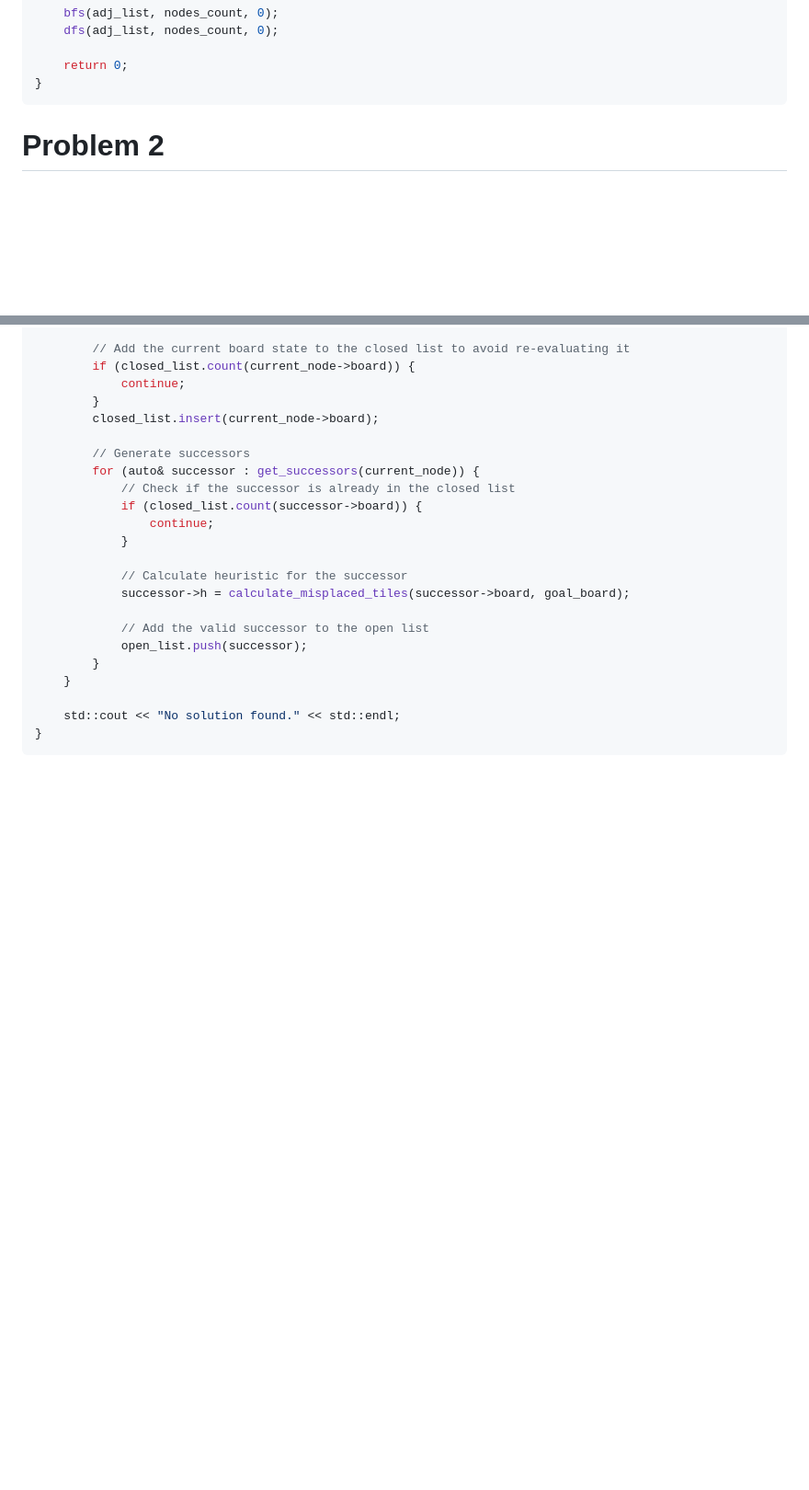
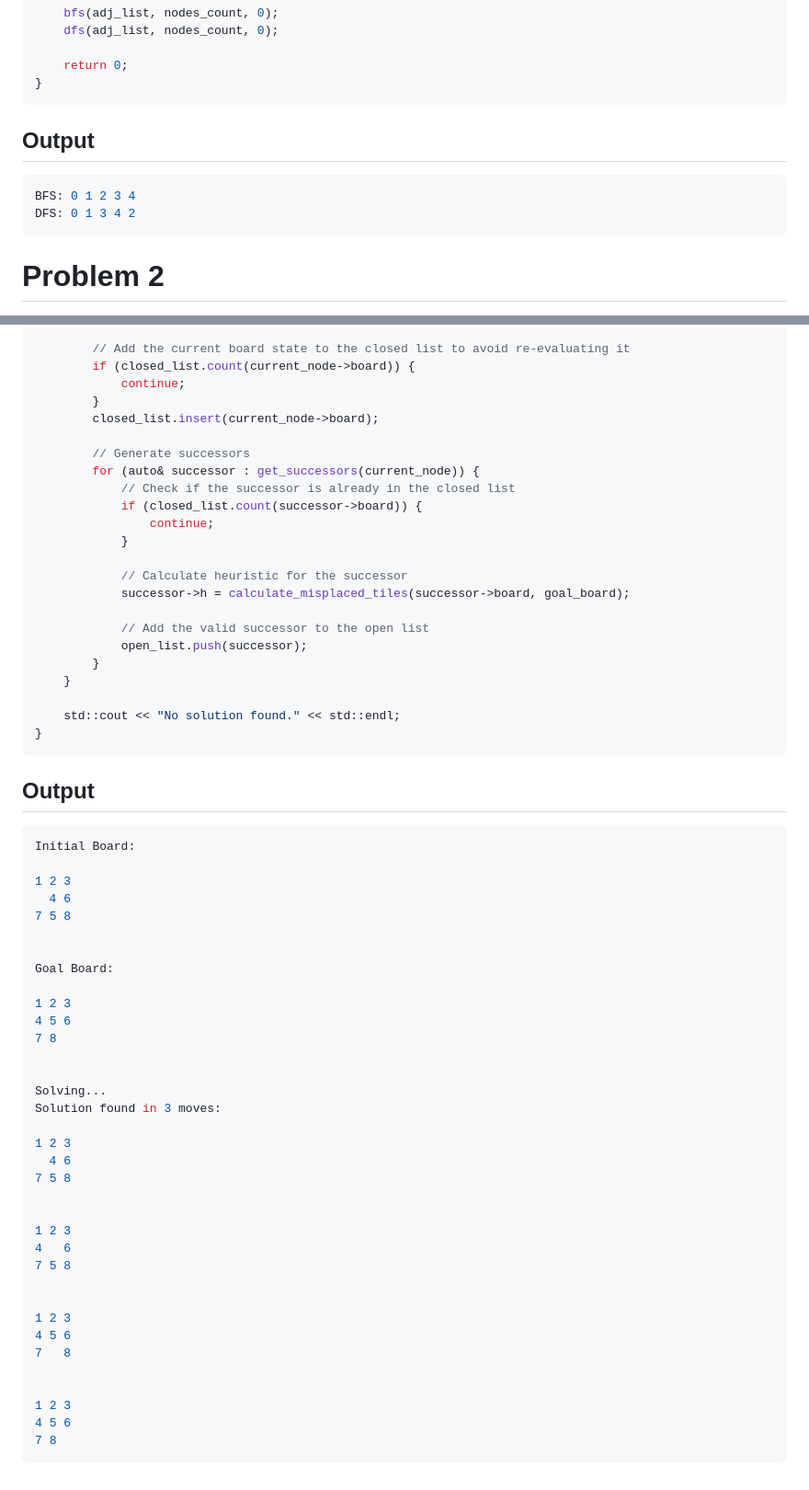
Before and after one commit to tempewda/Trichy-Code, a Markdown page: Sem 3/Machine Learning Techniques/Week 2.md, 2 parts joined by grey strips. Shown: that part at 92% size. Drawn GitHub-style; blank space fills up the shorter version.

Commit message:
add outputs for all problems

````diff
--- a/Sem 3/Machine Learning Techniques/Week 2.md
+++ b/Sem 3/Machine Learning Techniques/Week 2.md
@@ -67,6 +67,12 @@ std::vector<std::vector<int>> adj_list = {{1, 2}, {0, 2, 3}, {0, 1, 4}, {1, 4},
 
 	return 0;
 }
+```
+
+## Output
+```bash
+BFS: 0 1 2 3 4
+DFS: 0 1 3 4 2
 ```
 
 # Problem 2
@@ -305,3 +311,42 @@ void solve_puzzle(const std::vector<int>& initial_board, const std::vector<int>&
 	std::cout << "No solution found." << std::endl;
 }
 ```
+
+## Output
+```bash
+Initial Board:
+
+1 2 3
+  4 6
+7 5 8
+
+
+Goal Board:
+
+1 2 3
+4 5 6
+7 8
+
+
+Solving...
+Solution found in 3 moves:
+
+1 2 3
+  4 6
+7 5 8
+
+
+1 2 3
+4   6
+7 5 8
+
+
+1 2 3
+4 5 6
+7   8
+
+
+1 2 3
+4 5 6
+7 8
+```
````
